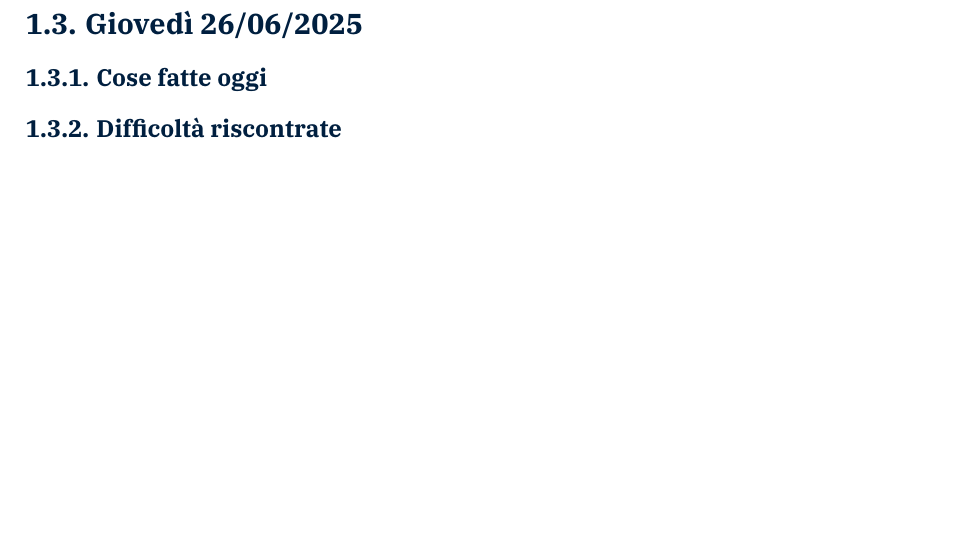
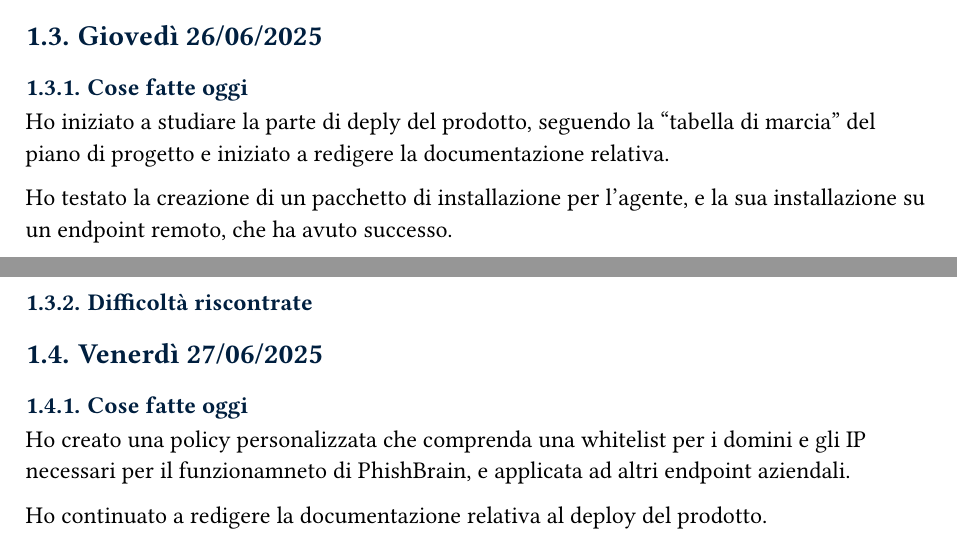
Before and after one commit to MarinDavide/stage-BitDefender, a Typst document (docs/diarioProgressi.typ): part of page 5 of 5 before the commit and two parts of pages 4 and 5 of 5 after it, the two joined at a grey line, cut so that both start at the same text, the shorter picture padded with empty space. Compiled offline with Typst 0.15; a missing font is replaced by an installed copy or a similar font.

Commit message:
Aggiornata la font della documentazione a "Cambria" per una maggiore coerenza visiva in "Guida al deploy di GravityZone", "Diario dei progressi" e "Studio della piattaforma GravityZone". Aggiunti dettagli sullo stato del deploy e test di installazione nel diario.

```diff
--- a/docs/diarioProgressi.typ
+++ b/docs/diarioProgressi.typ
@@ -83,5 +83,15 @@ Incongruenze tra la documentazione e il portale GravityZone, che rallentano il l
 == Giovedì 26/06/2025
 === Cose fatte oggi
 
+Ho iniziato a studiare la parte di deply del prodotto, seguendo la "tabella di marcia" del piano di progetto e iniziato a redigere la documentazione relativa.
+
+Ho testato la creazione di un pacchetto di installazione per l'agente, e la sua installazione su un endpoint remoto, che ha avuto successo.
 
 === Difficoltà riscontrate
+
+
+== Venerdì 27/06/2025
+=== Cose fatte oggi
+Ho creato una policy personalizzata che comprenda una whitelist per i domini e gli IP necessari per il funzionamneto di PhishBrain, e applicata ad altri endpoint aziendali.
+
+Ho continuato a redigere la documentazione relativa al deploy del prodotto.
```
Also changed, not shown: docs/deploy.typ (+1 -1 lines), docs/studioGravityZone.typ (+1 -1 lines), docs/diarioProgressi.typ (2 more changed lines).
